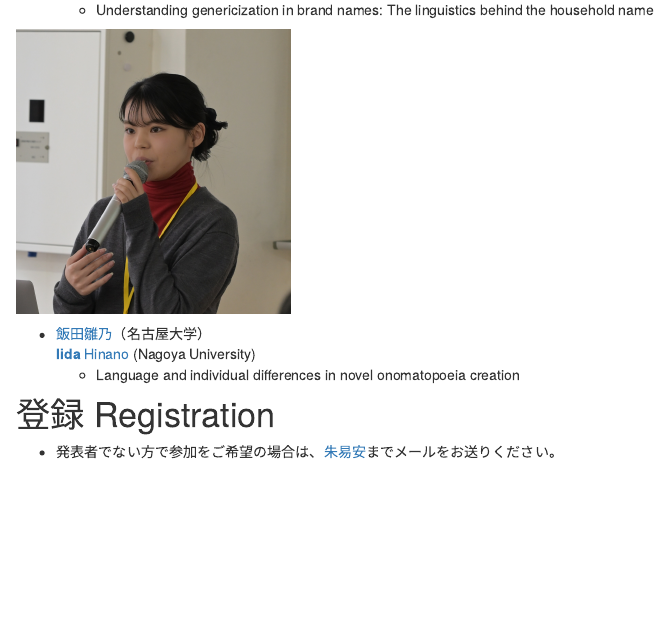
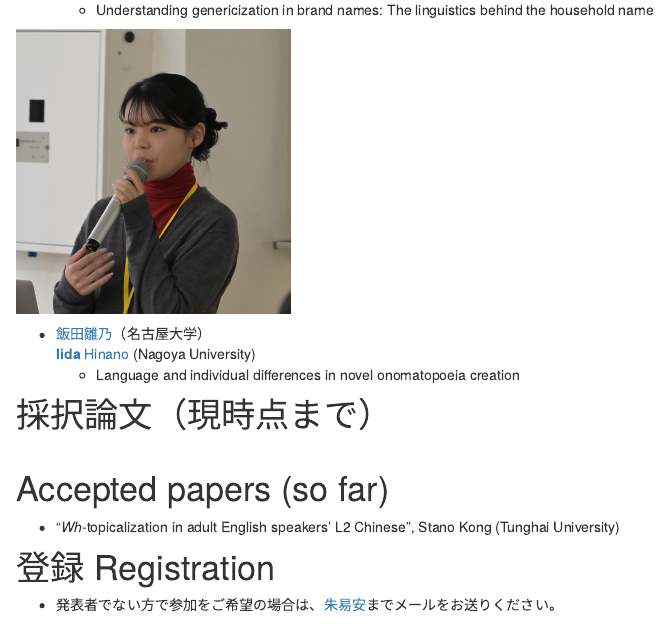
Before and after one commit to ianjoo/hokugen, an R Markdown document (2.Rmd): the page in a window 1100 px wide, from 840 px down. Rendered offline with R 4.5, knitr and Pandoc, with nearby package versions; drawn as R Markdown's standard HTML page in place of the format the file asks for.

Commit message:
Accepted papers

```diff
--- a/2.Rmd
+++ b/2.Rmd
@@ -46,6 +46,10 @@ opts_chunk$set(echo = FALSE)
  * [飯田雛乃](https://sites.google.com/view/hinanoiida)（名古屋大学）<br> [**Iida** Hinano](https://sites.google.com/view/hinanoiida) (Nagoya University)
    * Language and individual differences in novel onomatopoeia creation
 
+# 採択論文（現時点まで） <br> <br> Accepted papers (so far)
+
+ * "*Wh*-topicalization in adult English speakers' L2 Chinese", Stano Kong (Tunghai University)
+
 # 登録 Registration
 
  * 発表者でない方で参加をご希望の場合は、[朱易安](mailto:joo@res.otaru-uc.ac.jp)までメールをお送りください。
```
Also changed, not shown: docs/search.json, 2 other files.
